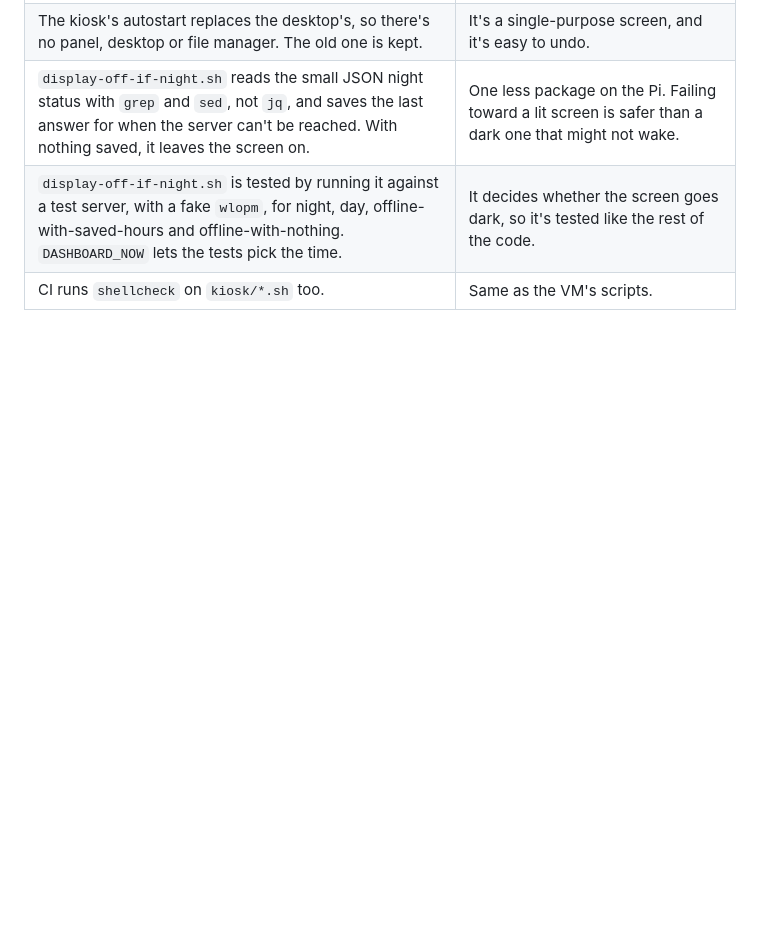
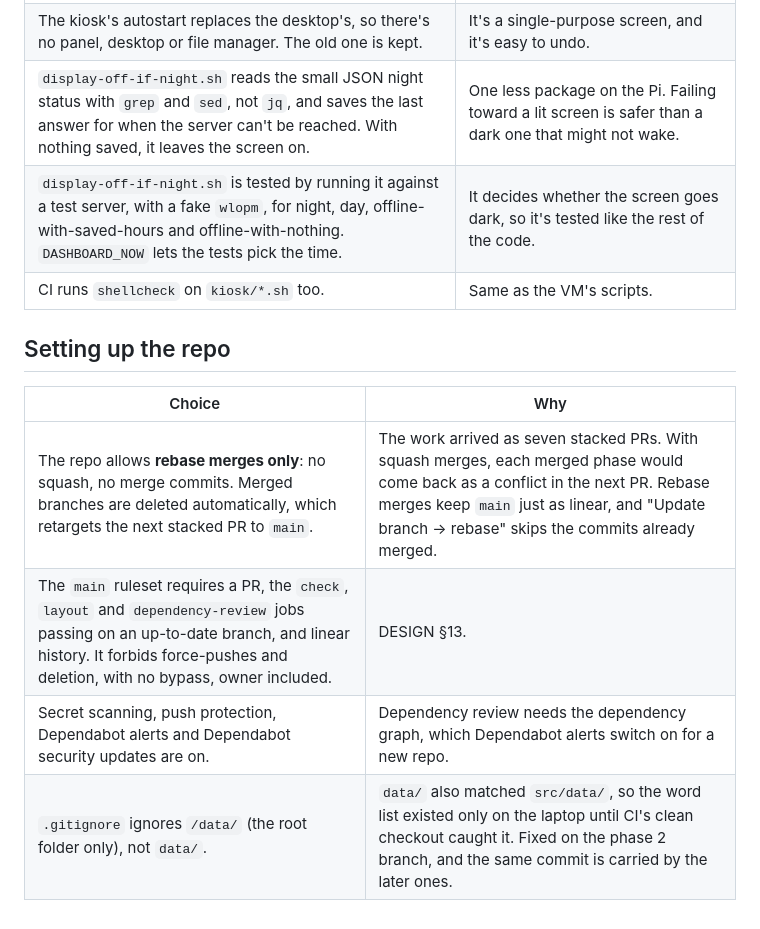
Before and after one commit to lukeyawn/dashboard, a Markdown page: docs/DECISIONS.md, the part around the change. Rendered like a GitHub page; blank space fills up the shorter version.

Commit message:
Record the repo setup: rebase merges, the ruleset, the .gitignore fix
Co-Authored-By: Claude Opus 5.5 <noreply@anthropic.com>

```diff
--- a/docs/DECISIONS.md
+++ b/docs/DECISIONS.md
@@ -133,3 +133,12 @@ Choices made while building, where [DESIGN.md](DESIGN.md) left room or turned ou
 | `display-off-if-night.sh` reads the small JSON night status with `grep` and `sed`, not `jq`, and saves the last answer for when the server can't be reached. With nothing saved, it leaves the screen on. | One less package on the Pi. Failing toward a lit screen is safer than a dark one that might not wake. |
 | `display-off-if-night.sh` is tested by running it against a test server, with a fake `wlopm`, for night, day, offline-with-saved-hours and offline-with-nothing. `DASHBOARD_NOW` lets the tests pick the time. | It decides whether the screen goes dark, so it's tested like the rest of the code. |
 | CI runs `shellcheck` on `kiosk/*.sh` too. | Same as the VM's scripts. |
+
+## Setting up the repo
+
+| Choice | Why |
+|---|---|
+| The repo allows **rebase merges only**: no squash, no merge commits. Merged branches are deleted automatically, which retargets the next stacked PR to `main`. | The work arrived as seven stacked PRs. With squash merges, each merged phase would come back as a conflict in the next PR. Rebase merges keep `main` just as linear, and "Update branch → rebase" skips the commits already merged. |
+| The `main` ruleset requires a PR, the `check`, `layout` and `dependency-review` jobs passing on an up-to-date branch, and linear history. It forbids force-pushes and deletion, with no bypass, owner included. | DESIGN §13. |
+| Secret scanning, push protection, Dependabot alerts and Dependabot security updates are on. | Dependency review needs the dependency graph, which Dependabot alerts switch on for a new repo. |
+| `.gitignore` ignores `/data/` (the root folder only), not `data/`. | `data/` also matched `src/data/`, so the word list existed only on the laptop until CI's clean checkout caught it. Fixed on the phase 2 branch, and the same commit is carried by the later ones. |
```
Also changed, not shown: docs/DESIGN.md (+2 -1 lines).
